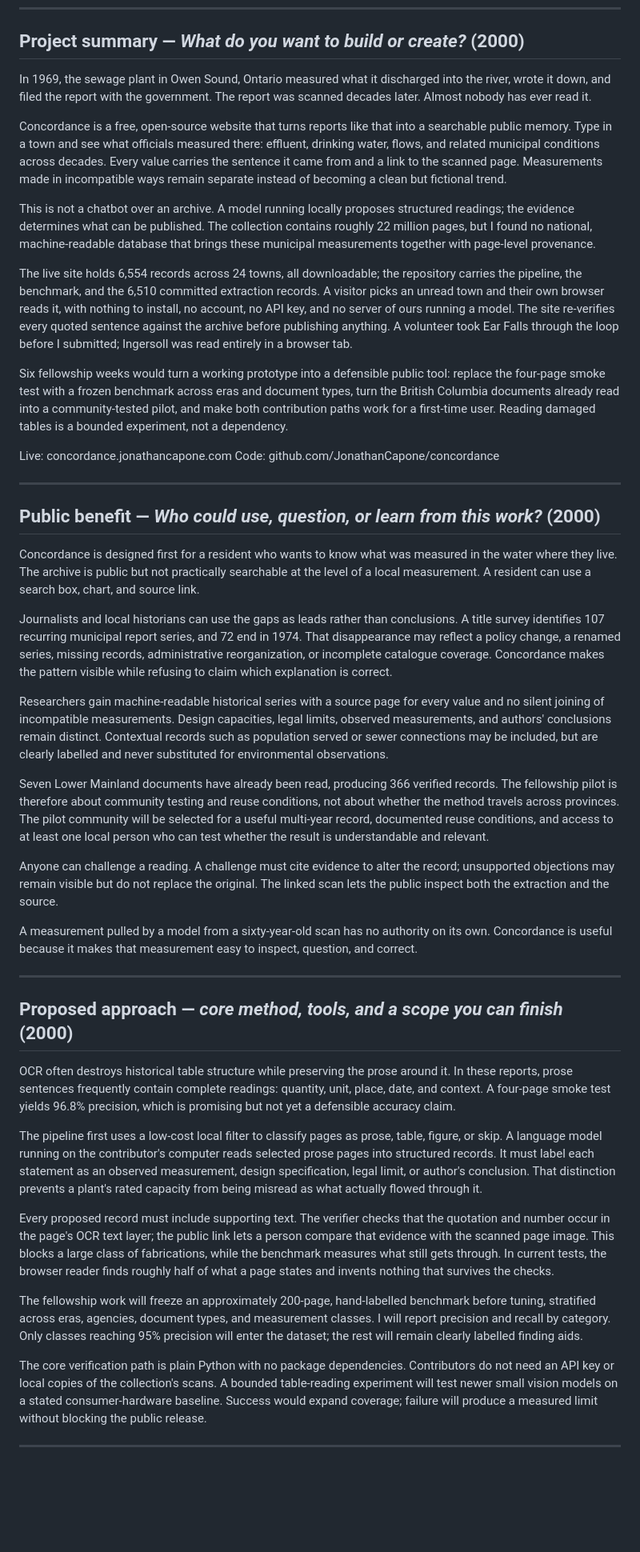
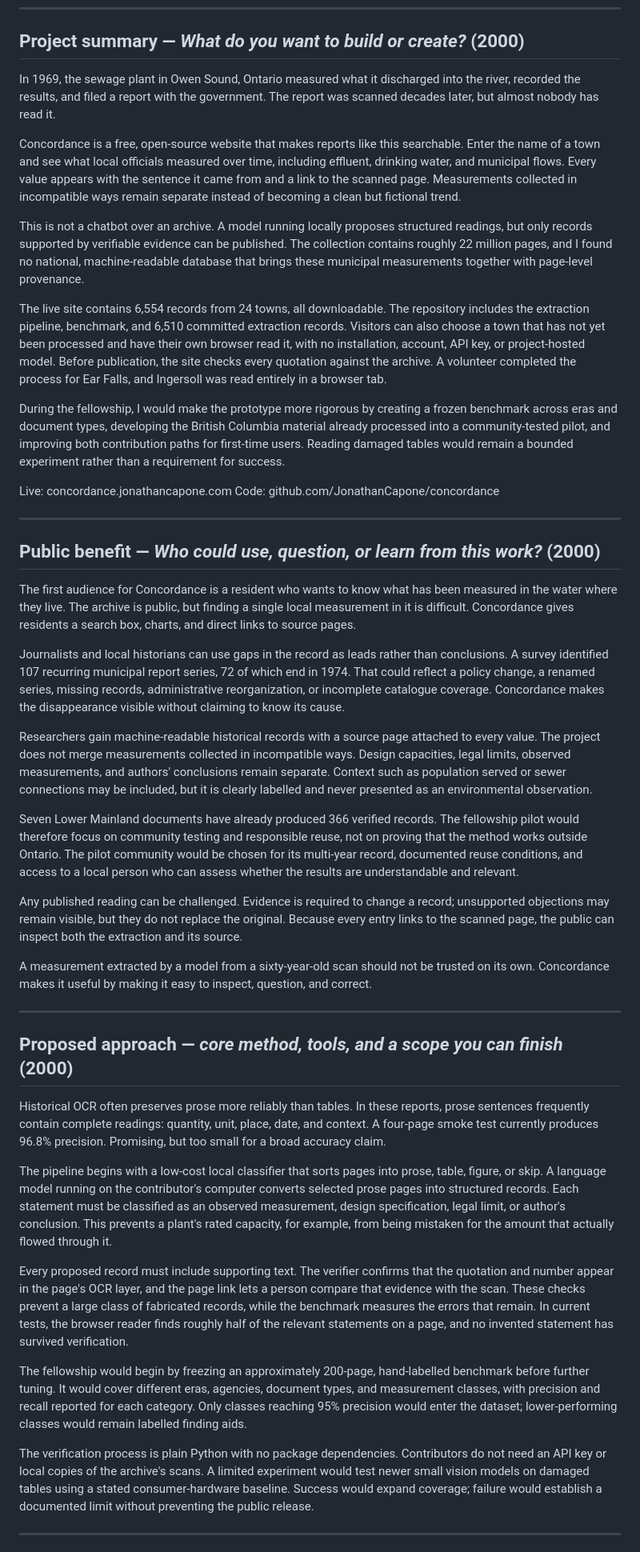
Before and after one commit to JonathanCapone/concordance, a Markdown page: APPLICATION-FORM.md, the part around one of its changes. Shown at 80% size. GitHub-like rendering; blank space fills up the shorter version.

```diff
--- a/APPLICATION-FORM.md
+++ b/APPLICATION-FORM.md
@@ -14,15 +14,15 @@ Concordance: Canada's Municipal Water Record, Page by Page
 
 ## Project summary — *What do you want to build or create?* (2000)
 
-In 1969, the sewage plant in Owen Sound, Ontario measured what it discharged into the river, wrote it down, and filed the report with the government. The report was scanned decades later. Almost nobody has ever read it.
+In 1969, the sewage plant in Owen Sound, Ontario measured what it discharged into the river, recorded the results, and filed a report with the government. The report was scanned decades later, but almost nobody has read it.
 
-Concordance is a free, open-source website that turns reports like that into a searchable public memory. Type in a town and see what officials measured there: effluent, drinking water, flows, and related municipal conditions across decades. Every value carries the sentence it came from and a link to the scanned page. Measurements made in incompatible ways remain separate instead of becoming a clean but fictional trend.
+Concordance is a free, open-source website that makes reports like this searchable. Enter the name of a town and see what local officials measured over time, including effluent, drinking water, and municipal flows. Every value appears with the sentence it came from and a link to the scanned page. Measurements collected in incompatible ways remain separate instead of becoming a clean but fictional trend.
 
-This is not a chatbot over an archive. A model running locally proposes structured readings; the evidence determines what can be published. The collection contains roughly 22 million pages, but I found no national, machine-readable database that brings these municipal measurements together with page-level provenance.
+This is not a chatbot over an archive. A model running locally proposes structured readings, but only records supported by verifiable evidence can be published. The collection contains roughly 22 million pages, and I found no national, machine-readable database that brings these municipal measurements together with page-level provenance.
 
-The live site holds 6,554 records across 24 towns, all downloadable; the repository carries the pipeline, the benchmark, and the 6,510 committed extraction records. A visitor picks an unread town and their own browser reads it, with nothing to install, no account, no API key, and no server of ours running a model. The site re-verifies every quoted sentence against the archive before publishing anything. A volunteer took Ear Falls through the loop before I submitted; Ingersoll was read entirely in a browser tab.
+The live site contains 6,554 records from 24 towns, all downloadable. The repository includes the extraction pipeline, benchmark, and 6,510 committed extraction records. Visitors can also choose a town that has not yet been processed and have their own browser read it, with no installation, account, API key, or project-hosted model. Before publication, the site checks every quotation against the archive. A volunteer completed the process for Ear Falls, and Ingersoll was read entirely in a browser tab.
 
-Six fellowship weeks would turn a working prototype into a defensible public tool: replace the four-page smoke test with a frozen benchmark across eras and document types, turn the British Columbia documents already read into a community-tested pilot, and make both contribution paths work for a first-time user. Reading damaged tables is a bounded experiment, not a dependency.
+During the fellowship, I would make the prototype more rigorous by creating a frozen benchmark across eras and document types, developing the British Columbia material already processed into a community-tested pilot, and improving both contribution paths for first-time users. Reading damaged tables would remain a bounded experiment rather than a requirement for success.
 
 Live: concordance.jonathancapone.com
 Code: github.com/JonathanCapone/concordance
@@ -31,31 +31,31 @@ Code: github.com/JonathanCapone/concordance
 
 ## Public benefit — *Who could use, question, or learn from this work?* (2000)
 
-Concordance is designed first for a resident who wants to know what was measured in the water where they live. The archive is public but not practically searchable at the level of a local measurement. A resident can use a search box, chart, and source link.
+The first audience for Concordance is a resident who wants to know what has been measured in the water where they live. The archive is public, but finding a single local measurement in it is difficult. Concordance gives residents a search box, charts, and direct links to source pages.
 
-Journalists and local historians can use the gaps as leads rather than conclusions. A title survey identifies 107 recurring municipal report series, and 72 end in 1974. That disappearance may reflect a policy change, a renamed series, missing records, administrative reorganization, or incomplete catalogue coverage. Concordance makes the pattern visible while refusing to claim which explanation is correct.
+Journalists and local historians can use gaps in the record as leads rather than conclusions. A survey identified 107 recurring municipal report series, 72 of which end in 1974. That could reflect a policy change, a renamed series, missing records, administrative reorganization, or incomplete catalogue coverage. Concordance makes the disappearance visible without claiming to know its cause.
 
-Researchers gain machine-readable historical series with a source page for every value and no silent joining of incompatible measurements. Design capacities, legal limits, observed measurements, and authors' conclusions remain distinct. Contextual records such as population served or sewer connections may be included, but are clearly labelled and never substituted for environmental observations.
+Researchers gain machine-readable historical records with a source page attached to every value. The project does not merge measurements collected in incompatible ways. Design capacities, legal limits, observed measurements, and authors' conclusions remain separate. Context such as population served or sewer connections may be included, but it is clearly labelled and never presented as an environmental observation.
 
-Seven Lower Mainland documents have already been read, producing 366 verified records. The fellowship pilot is therefore about community testing and reuse conditions, not about whether the method travels across provinces. The pilot community will be selected for a useful multi-year record, documented reuse conditions, and access to at least one local person who can test whether the result is understandable and relevant.
+Seven Lower Mainland documents have already produced 366 verified records. The fellowship pilot would therefore focus on community testing and responsible reuse, not on proving that the method works outside Ontario. The pilot community would be chosen for its multi-year record, documented reuse conditions, and access to a local person who can assess whether the results are understandable and relevant.
 
-Anyone can challenge a reading. A challenge must cite evidence to alter the record; unsupported objections may remain visible but do not replace the original. The linked scan lets the public inspect both the extraction and the source.
+Any published reading can be challenged. Evidence is required to change a record; unsupported objections may remain visible, but they do not replace the original. Because every entry links to the scanned page, the public can inspect both the extraction and its source.
 
-A measurement pulled by a model from a sixty-year-old scan has no authority on its own. Concordance is useful because it makes that measurement easy to inspect, question, and correct.
+A measurement extracted by a model from a sixty-year-old scan should not be trusted on its own. Concordance makes it useful by making it easy to inspect, question, and correct.
 
 ---
 
 ## Proposed approach — *core method, tools, and a scope you can finish* (2000)
 
-OCR often destroys historical table structure while preserving the prose around it. In these reports, prose sentences frequently contain complete readings: quantity, unit, place, date, and context. A four-page smoke test yields 96.8% precision, which is promising but not yet a defensible accuracy claim.
+Historical OCR often preserves prose more reliably than tables. In these reports, prose sentences frequently contain complete readings: quantity, unit, place, date, and context. A four-page smoke test currently produces 96.8% precision. Promising, but too small for a broad accuracy claim.
 
-The pipeline first uses a low-cost local filter to classify pages as prose, table, figure, or skip. A language model running on the contributor's computer reads selected prose pages into structured records. It must label each statement as an observed measurement, design specification, legal limit, or author's conclusion. That distinction prevents a plant's rated capacity from being misread as what actually flowed through it.
+The pipeline begins with a low-cost local classifier that sorts pages into prose, table, figure, or skip. A language model running on the contributor's computer converts selected prose pages into structured records. Each statement must be classified as an observed measurement, design specification, legal limit, or author's conclusion. This prevents a plant's rated capacity, for example, from being mistaken for the amount that actually flowed through it.
 
-Every proposed record must include supporting text. The verifier checks that the quotation and number occur in the page's OCR text layer; the public link lets a person compare that evidence with the scanned page image. This blocks a large class of fabrications, while the benchmark measures what still gets through. In current tests, the browser reader finds roughly half of what a page states and invents nothing that survives the checks.
+Every proposed record must include supporting text. The verifier confirms that the quotation and number appear in the page's OCR layer, and the page link lets a person compare that evidence with the scan. These checks prevent a large class of fabricated records, while the benchmark measures the errors that remain. In current tests, the browser reader finds roughly half of the relevant statements on a page, and no invented statement has survived verification.
 
-The fellowship work will freeze an approximately 200-page, hand-labelled benchmark before tuning, stratified across eras, agencies, document types, and measurement classes. I will report precision and recall by category. Only classes reaching 95% precision will enter the dataset; the rest will remain clearly labelled finding aids.
+The fellowship would begin by freezing an approximately 200-page, hand-labelled benchmark before further tuning. It would cover different eras, agencies, document types, and measurement classes, with precision and recall reported for each category. Only classes reaching 95% precision would enter the dataset; lower-performing classes would remain labelled finding aids.
 
-The core verification path is plain Python with no package dependencies. Contributors do not need an API key or local copies of the collection's scans. A bounded table-reading experiment will test newer small vision models on a stated consumer-hardware baseline. Success would expand coverage; failure will produce a measured limit without blocking the public release.
+The verification process is plain Python with no package dependencies. Contributors do not need an API key or local copies of the archive's scans. A limited experiment would test newer small vision models on damaged tables using a stated consumer-hardware baseline. Success would expand coverage; failure would establish a documented limit without preventing the public release.
 
 ---
 
```
Also changed, not shown: other parts of APPLICATION-FORM.md (+28 -26 lines).
